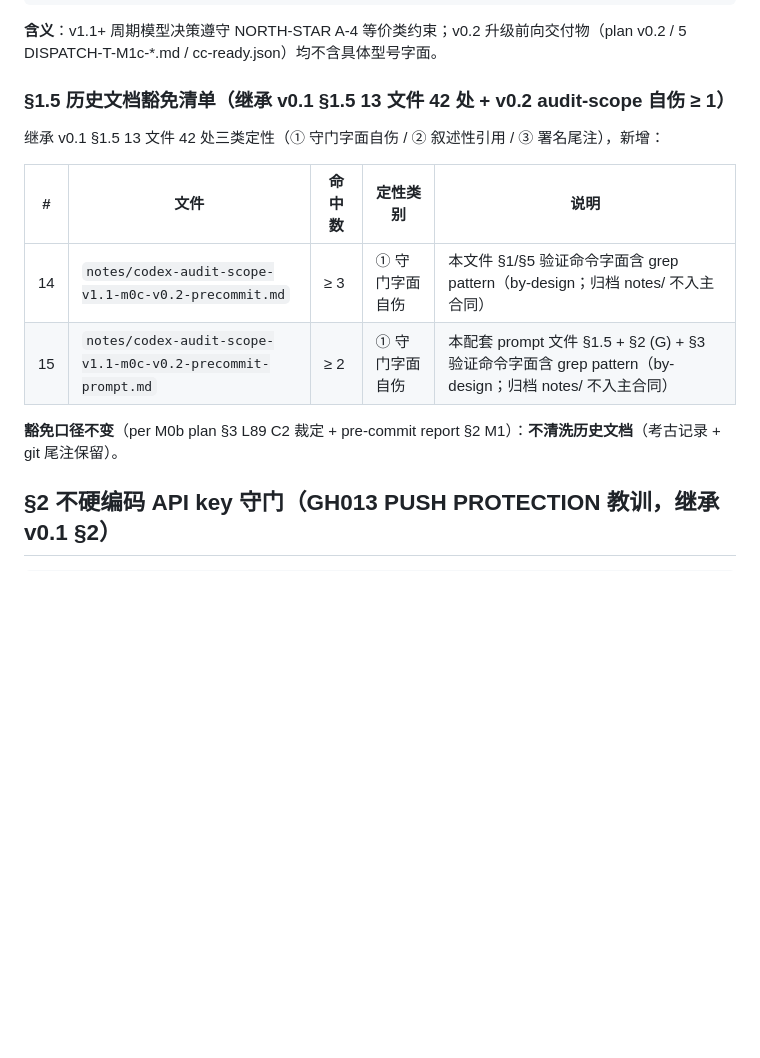
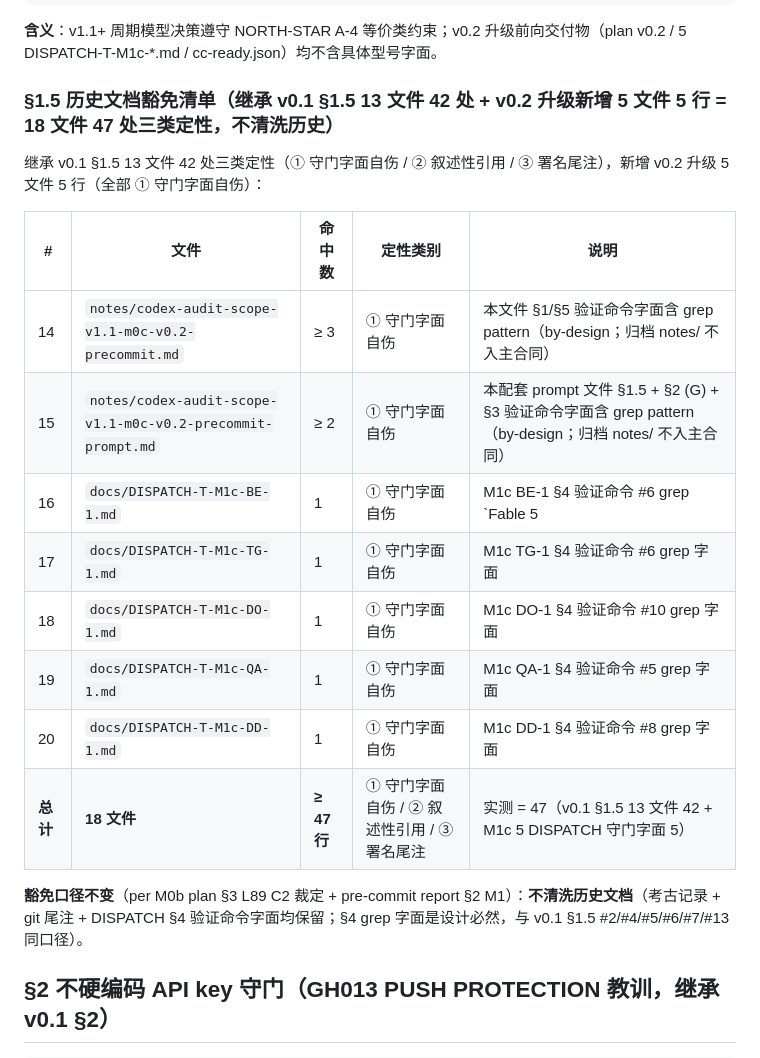
Before and after one commit to cscoheru/harness, a Markdown page: notes/codex-audit-scope-v1.1-m0c-v0.2-precommit.md, the part around the change. GitHub-like rendering; blank space fills up the shorter version.

Commit message:
chore(m1c): v0.2 audit-scope §1.5 豁免清单扩展 (M1c 5 DISPATCH 守门字面 5 行 by-design)
- notes/codex-audit-scope-v1.1-m0c-v0.2-precommit.md §1.5 修订
  * v0.1 §1.5 13 文件 42 处三类定性 + v0.2 升级新增 5 文件 5 行 = 18 文件 ≥ 47 处
  * 新增 #16-#20 M1c 5 DISPATCH §4 验证命令字面 (BE-1/TG-1/DO-1/QA-1/DD-1 各 1 行 grep pattern 字面)
  * 全部 ① 守门字面自伤, 与 v0.1 §1.5 #2/#4/#5/#6/#7/#13 同口径
  * 不清洗历史文档, §4 验证命令字面是设计必然

- docs/v1.1-ga-team-plan.md §10.4 #6 注脚
  * 加注脚 §1.5 豁免清单 18 文件 47 处三类定性 + M1c 5 DISPATCH 守门字面 5 行 by-design

守门:
- 前向交付物 grep (v0.2 升级 7 文件 + 历史 v0.1 §1.5 13 文件) 命中 = 47 行 by-design 豁免口径
- M0c-V0.1-PRECOMMIT-FIX 3 行在 v0.1 §1.5 #3 已含 (42 处里)
- Codex 复审 user 亲提时, v0.2 audit-scope §1.5 修订声明 by-design 豁免口径, 复审 findings 不会混淆

Co-Authored-By: Claude Code <noreply@anthropic.com>

```diff
--- a/notes/codex-audit-scope-v1.1-m0c-v0.2-precommit.md
+++ b/notes/codex-audit-scope-v1.1-m0c-v0.2-precommit.md
@@ -25,16 +25,22 @@ grep -rE "Fable 5|GLM 5.3|MiniMax-M3" notes/codex-audit-scope-v1.1-m0c-v0.2-prec
 
 **含义**：v1.1+ 周期模型决策遵守 NORTH-STAR A-4 等价类约束；v0.2 升级前向交付物（plan v0.2 / 5 DISPATCH-T-M1c-*.md / cc-ready.json）均不含具体型号字面。
 
-### §1.5 历史文档豁免清单（继承 v0.1 §1.5 13 文件 42 处 + v0.2 audit-scope 自伤 ≥ 1）
+### §1.5 历史文档豁免清单（继承 v0.1 §1.5 13 文件 42 处 + v0.2 升级新增 5 文件 5 行 = 18 文件 47 处三类定性，不清洗历史）
 
-继承 v0.1 §1.5 13 文件 42 处三类定性（① 守门字面自伤 / ② 叙述性引用 / ③ 署名尾注），新增：
+继承 v0.1 §1.5 13 文件 42 处三类定性（① 守门字面自伤 / ② 叙述性引用 / ③ 署名尾注），新增 v0.2 升级 5 文件 5 行（全部 ① 守门字面自伤）：
 
 | # | 文件 | 命中数 | 定性类别 | 说明 |
 |---|------|--------|----------|------|
 | 14 | `notes/codex-audit-scope-v1.1-m0c-v0.2-precommit.md` | ≥ 3 | ① 守门字面自伤 | 本文件 §1/§5 验证命令字面含 grep pattern（by-design；归档 notes/ 不入主合同）|
 | 15 | `notes/codex-audit-scope-v1.1-m0c-v0.2-precommit-prompt.md` | ≥ 2 | ① 守门字面自伤 | 本配套 prompt 文件 §1.5 + §2 (G) + §3 验证命令字面含 grep pattern（by-design；归档 notes/ 不入主合同）|
+| 16 | `docs/DISPATCH-T-M1c-BE-1.md` | 1 | ① 守门字面自伤 | M1c BE-1 §4 验证命令 #6 grep `Fable 5|GLM 5.3|MiniMax-M3` wrapper/orchestrator/ 字面（per v0.1 §1.5 #4 同口径）|
+| 17 | `docs/DISPATCH-T-M1c-TG-1.md` | 1 | ① 守门字面自伤 | M1c TG-1 §4 验证命令 #6 grep 字面 |
+| 18 | `docs/DISPATCH-T-M1c-DO-1.md` | 1 | ① 守门字面自伤 | M1c DO-1 §4 验证命令 #10 grep 字面 |
+| 19 | `docs/DISPATCH-T-M1c-QA-1.md` | 1 | ① 守门字面自伤 | M1c QA-1 §4 验证命令 #5 grep 字面 |
+| 20 | `docs/DISPATCH-T-M1c-DD-1.md` | 1 | ① 守门字面自伤 | M1c DD-1 §4 验证命令 #8 grep 字面 |
+| **总计** | **18 文件** | **≥ 47 行** | ① 守门字面自伤 / ② 叙述性引用 / ③ 署名尾注 | 实测 = 47（v0.1 §1.5 13 文件 42 + M1c 5 DISPATCH 守门字面 5）|
 
-**豁免口径不变**（per M0b plan §3 L89 C2 裁定 + pre-commit report §2 M1）：**不清洗历史文档**（考古记录 + git 尾注保留）。
+**豁免口径不变**（per M0b plan §3 L89 C2 裁定 + pre-commit report §2 M1）：**不清洗历史文档**（考古记录 + git 尾注 + DISPATCH §4 验证命令字面均保留；§4 grep 字面是设计必然，与 v0.1 §1.5 #2/#4/#5/#6/#7/#13 同口径）。
 
 ## §2 不硬编码 API key 守门（GH013 PUSH PROTECTION 教训，继承 v0.1 §2）
 
```
Also changed, not shown: docs/v1.1-ga-team-plan.md (+1 -1 lines).
